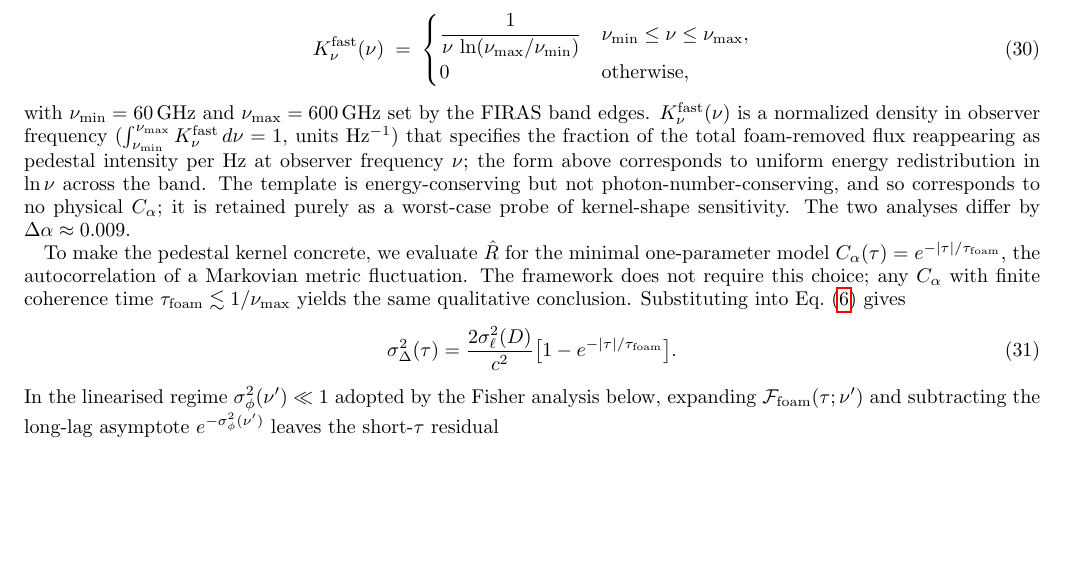
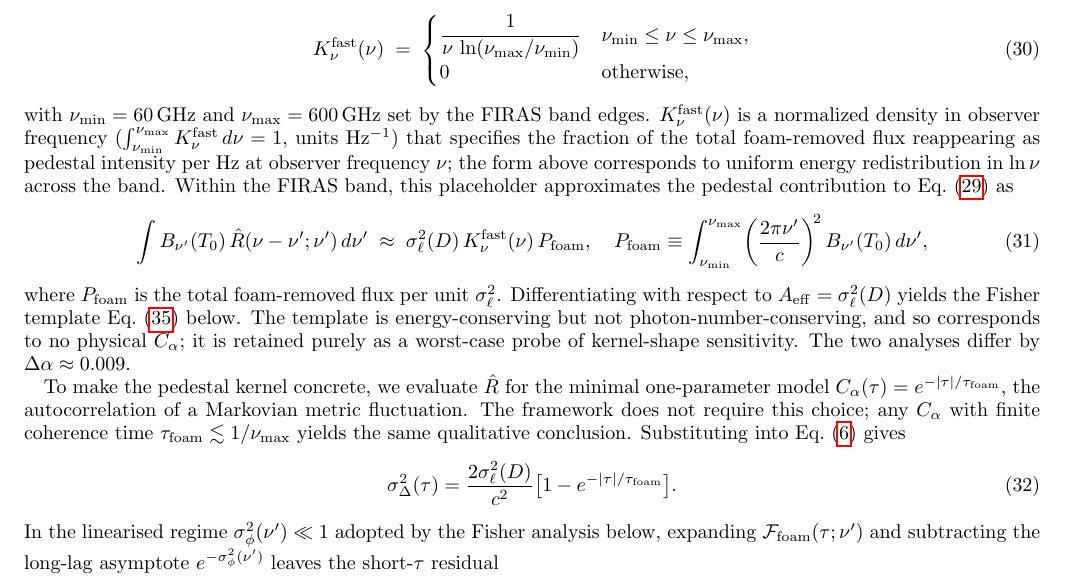
Before and after one commit to AlexGKim/foam, a LaTeX paper (docs/g1.tex): part of page 10 of 16, cut so that both start at the same text, the shorter picture padded with empty space. Compiled offline with pdfLaTeX.

Commit message:
§V.B.2 + §V.B.4: show K_ν^fast(ν) in an equation at the point of definition
The K_ν^fast definition (eq:Knufast) appeared in §V.B.2 but the
equation actually using K_ν^fast (eq:dIdA) was in §V.B.4 — so at
the introduction point the reader saw a defined symbol but no
equation showing its function. Two fixes:

Part A (§V.B.4 eq:dIdA): write K_ν^fast(ν) with the explicit
observer-frequency argument, matching the eq:Knufast notation.
Previously written as "K_ν^fast" (no argument), making it look like
a constant in the equation.

Part B (§V.B.2 placeholder paragraph): add a new labeled equation
eq:Kfast_pedestal immediately after the K_ν^fast prose description.
The equation shows how K_ν^fast(ν) enters the pedestal contribution
to the observed spectrum eq:CMB_spectrum via the band-filling
approximation:
  ∫ B_ν'(T_0) R̂(ν-ν';ν') dν' ≈ σ_ℓ²(D) × K_ν^fast(ν) × P_foam
where P_foam = ∫ (2πν'/c)² B_ν'(T_0) dν' is the total foam-removed
flux per unit σ_ℓ². A trailing sentence notes that differentiating
w.r.t. A_eff = σ_ℓ² yields the Fisher template eq:dIdA below.

The reader now sees K_ν^fast(ν) actually USED in an equation (not
just described in prose) at the same place it's defined.

Co-Authored-By: Claude Opus 4.7 <noreply@anthropic.com>

```diff
--- a/docs/g1.tex
+++ b/docs/g1.tex
@@ -1042,7 +1042,21 @@ K_\nu^{\rm fast}\,d\nu=1$, units Hz$^{-1}$) that specifies the
 fraction of the total foam-removed flux reappearing as pedestal
 intensity per Hz at observer frequency $\nu$; the form above
 corresponds to uniform energy redistribution in $\ln\nu$ across the
-band.  The template is energy-conserving but not
+band.  Within the FIRAS band, this placeholder approximates the
+pedestal contribution to Eq.~\eqref{eq:CMB_spectrum} as
+\begin{equation}
+  \int B_{\nu'}(T_0)\,\hat{R}(\nu-\nu';\nu')\,d\nu'
+    \;\approx\;
+    \sigma_\ell^2(D)\,K_\nu^{\rm fast}(\nu)\,P_{\rm foam},
+  \quad
+  P_{\rm foam} \equiv \int_{\nu_{\rm min}}^{\nu_{\rm max}}
+    \!\left(\frac{2\pi\nu'}{c}\right)^{\!2} B_{\nu'}(T_0)\,d\nu',
+  \label{eq:Kfast_pedestal}
+\end{equation}
+where $P_{\rm foam}$ is the total foam-removed flux per unit
+$\sigma_\ell^2$.  Differentiating with respect to $A_{\rm eff} =
+\sigma_\ell^2(D)$ yields the Fisher template
+Eq.~\eqref{eq:dIdA} below.  The template is energy-conserving but not
 photon-number-conserving, and so corresponds to no physical
 $C_\alpha$; it is retained purely as a worst-case probe of
 kernel-shape sensitivity.  The two analyses differ by
```
Also changed, not shown: docs/g1.tex (2 more changed lines).
